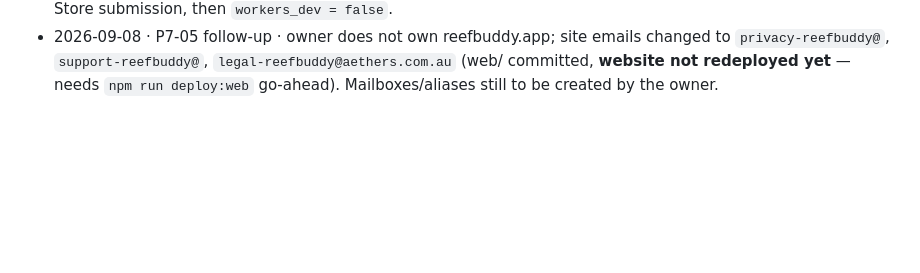
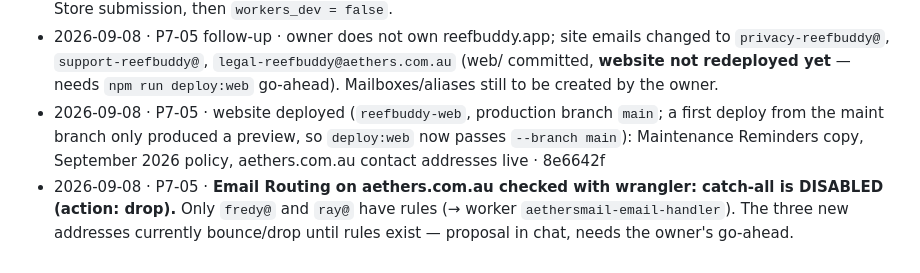
Before and after one commit to fredylg/ReefBuddy, a Markdown page: IMPLEMENTATION_PLAN_2026-09.md, the part around the change. Rendered like a GitHub page; blank space fills up the shorter version.

Commit message:
docs: website deployed; email routing catch-all finding
Co-Authored-By: Claude Fable 5.1 <noreply@anthropic.com>

```diff
--- a/IMPLEMENTATION_PLAN_2026-09.md
+++ b/IMPLEMENTATION_PLAN_2026-09.md
@@ -346,3 +346,5 @@ _(appended as tasks complete: `YYYY-MM-DD · task-id · summary · commit`)_
 - 2026-09-08 · signing · project moved to automatic signing with team `UAUBPV3Q4Z` after the manual/empty-team setup blocked archiving; archive + App Store export verified from the command line; IPA `~/Downloads/ReefBuddy-1.0.8-build7.ipa` · 6e458fe
 - 2026-09-08 · P4-28 / P6-08 · **TestFlight 1.0.8 build 7 tested on the owner's iPhone against production**: app works, one real analysis completed (owner balance 11 → 10 paid credits, 63 analyses). Remaining: App Store submission, then `workers_dev = false`.
 - 2026-09-08 · P7-05 follow-up · owner does not own reefbuddy.app; site emails changed to `privacy-reefbuddy@`, `support-reefbuddy@`, `legal-reefbuddy@aethers.com.au` (web/ committed, **website not redeployed yet** — needs `npm run deploy:web` go-ahead). Mailboxes/aliases still to be created by the owner.
+- 2026-09-08 · P7-05 · website deployed (`reefbuddy-web`, production branch `main`; a first deploy from the maint branch only produced a preview, so `deploy:web` now passes `--branch main`): Maintenance Reminders copy, September 2026 policy, aethers.com.au contact addresses live · 8e6642f
+- 2026-09-08 · P7-05 · **Email Routing on aethers.com.au checked with wrangler: catch-all is DISABLED (action: drop).** Only `fredy@` and `ray@` have rules (→ worker `aethersmail-email-handler`). The three new addresses currently bounce/drop until rules exist — proposal in chat, needs the owner's go-ahead.
```
Also changed, not shown: OWNER_TASKS_2026-09.md (+2 -1 lines).
